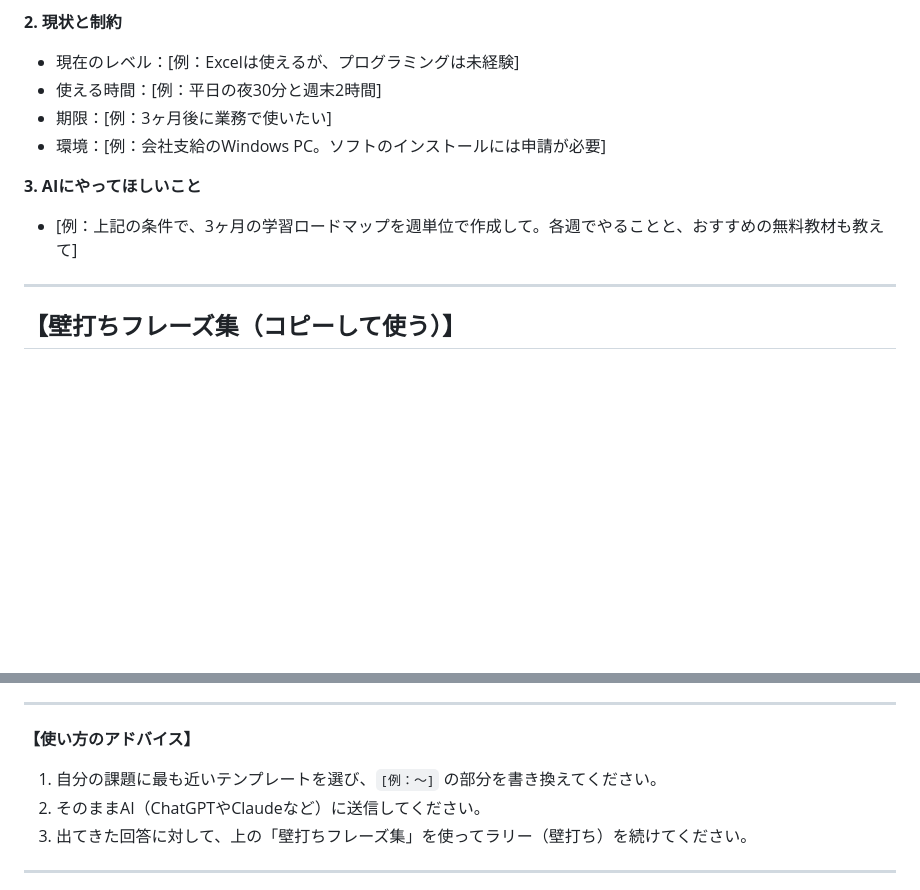
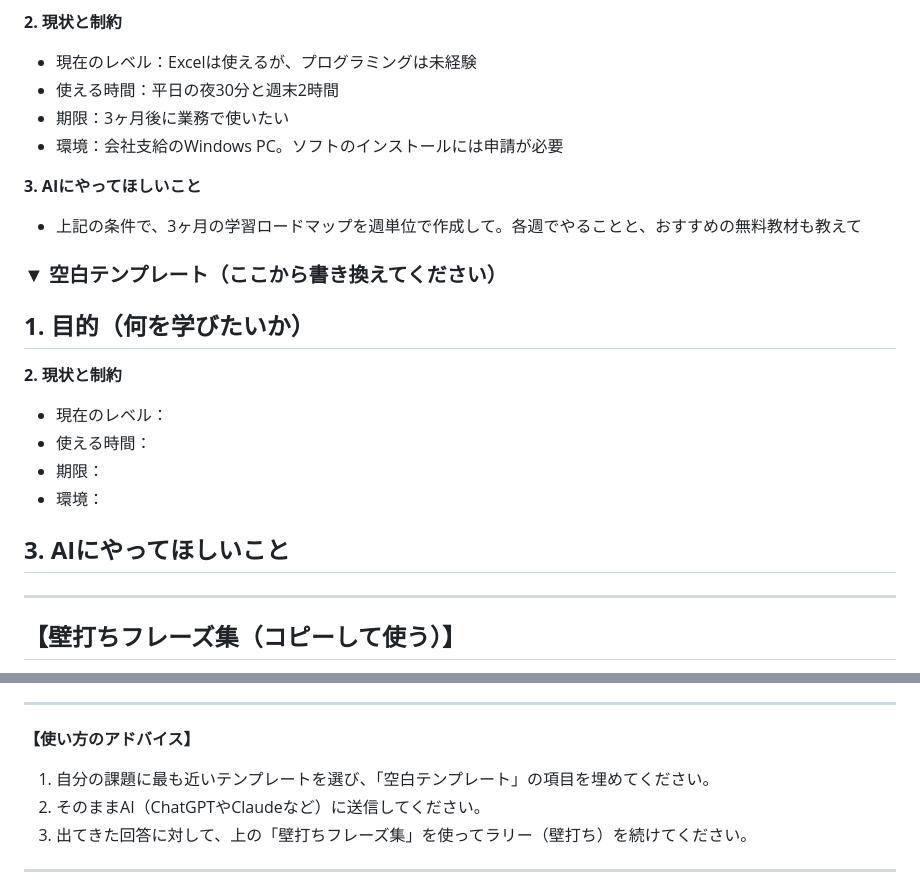
Before and after one commit to sghh02/ai-curriculum, a Markdown page: chapters/05_Worksheets_Template.md, 2 parts joined by grey strips. Drawn GitHub-style; blank space fills up the shorter version.

```diff
--- a/chapters/05_Worksheets_Template.md
+++ b/chapters/05_Worksheets_Template.md
@@ -188,12 +222,26 @@
 
 **2. 現状と制約**
-- 現在のレベル：[例：Excelは使えるが、プログラミングは未経験]
-- 使える時間：[例：平日の夜30分と週末2時間]
-- 期限：[例：3ヶ月後に業務で使いたい]
-- 環境：[例：会社支給のWindows PC。ソフトのインストールには申請が必要]
+- 現在のレベル：Excelは使えるが、プログラミングは未経験
+- 使える時間：平日の夜30分と週末2時間
+- 期限：3ヶ月後に業務で使いたい
+- 環境：会社支給のWindows PC。ソフトのインストールには申請が必要
 
 **3. AIにやってほしいこと**
-- [例：上記の条件で、3ヶ月の学習ロードマップを週単位で作成して。各週でやることと、おすすめの無料教材も教えて]
+- 上記の条件で、3ヶ月の学習ロードマップを週単位で作成して。各週でやることと、おすすめの無料教材も教えて
+
+### ▼ 空白テンプレート（ここから書き換えてください）
+
+**1. 目的（何を学びたいか）**
+-
+
+**2. 現状と制約**
+- 現在のレベル：
+- 使える時間：
+- 期限：
+- 環境：
+
+**3. AIにやってほしいこと**
+-
 
 ---
 
@@ -229,7 +277,7 @@
 ---
 
 **【使い方のアドバイス】**
-1. 自分の課題に最も近いテンプレートを選び、`[例：〜]` の部分を書き換えてください。
+1. 自分の課題に最も近いテンプレートを選び、「空白テンプレート」の項目を埋めてください。
 2. そのままAI（ChatGPTやClaudeなど）に送信してください。
 3. 出てきた回答に対して、上の「壁打ちフレーズ集」を使ってラリー（壁打ち）を続けてください。
 
```
Also changed, not shown: other parts of chapters/05_Worksheets_Template.md (+47 -13 lines).
